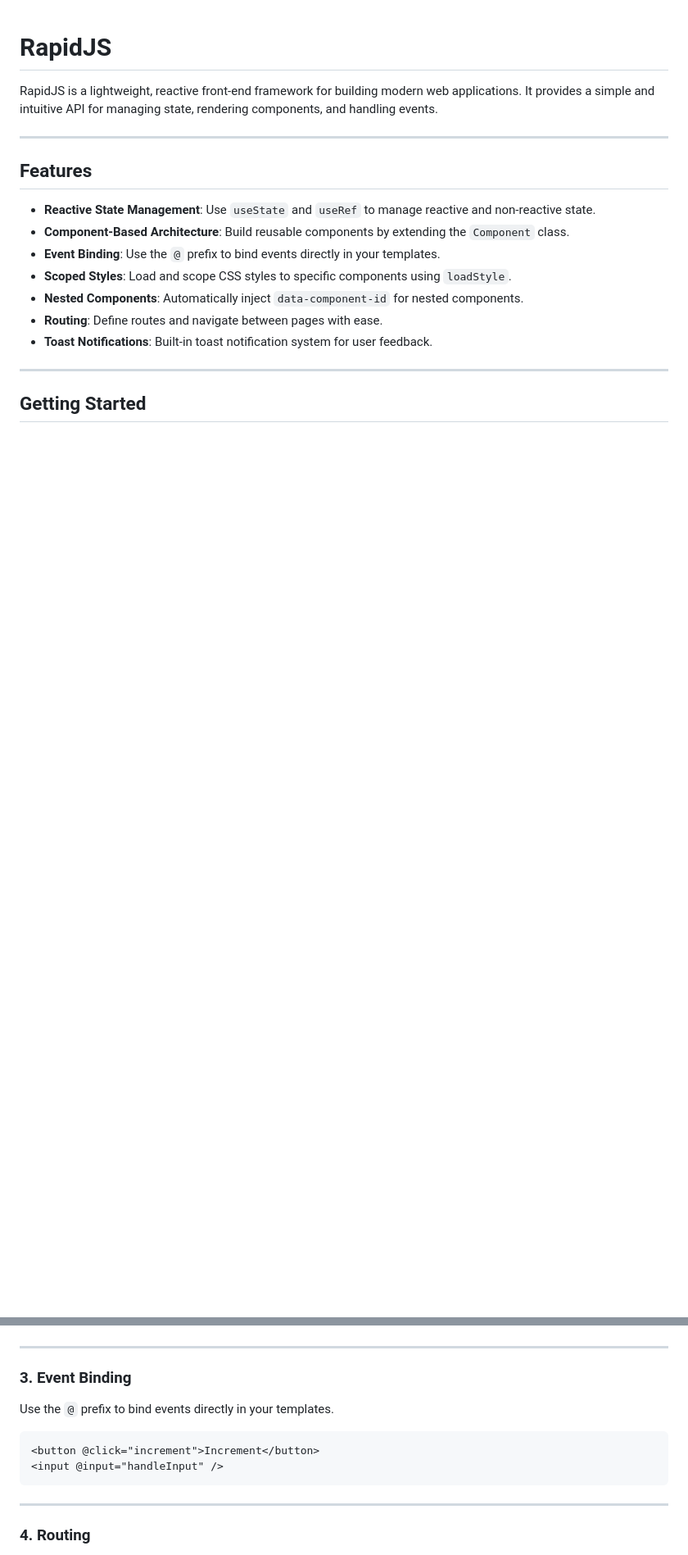
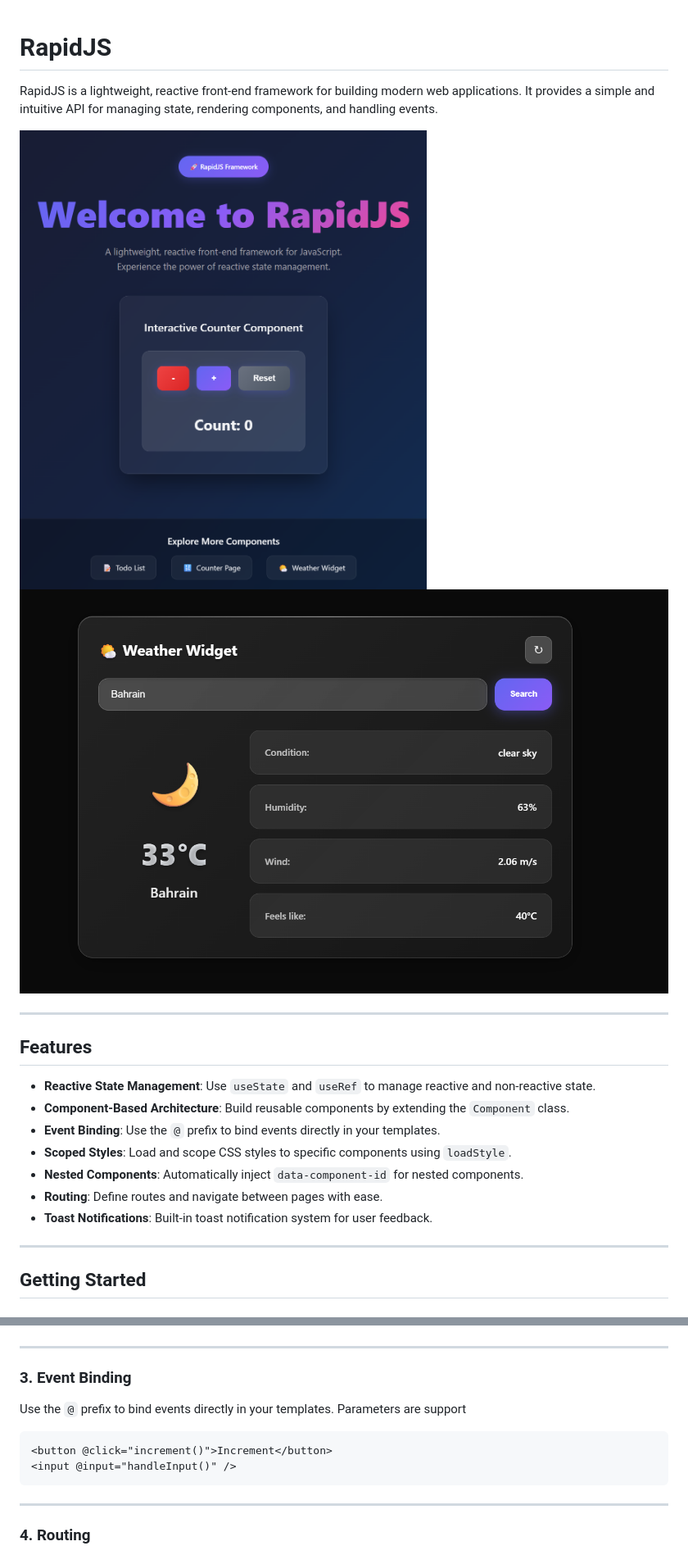
Before and after one commit to NOT-LT/RapidJS, a Markdown page: README.md, 2 parts joined by grey strips. Shown: that part at 82% size. Rendered like a GitHub page; pictures changed too: sample_imgs/rapidJS_1.png (added), sample_imgs/rapidJS_2.png (added); blank space fills up the shorter version.

````diff
--- a/README.md
+++ b/README.md
@@ -1,6 +1,9 @@
 # RapidJS
 
 RapidJS is a lightweight, reactive front-end framework for building modern web applications. It provides a simple and intuitive API for managing state, rendering components, and handling events.
+
+![Home Page Sample Image](./sample_imgs/rapidJS_1.png)
+![Weather Widget Sample Image](./sample_imgs/rapidJS_2.png)
 
 ---
 
@@ -129,10 +131,11 @@ this.setInputValue("Hello"); // Setter
 ### 3. **Event Binding**
 
 Use the `@` prefix to bind events directly in your templates.
+Parameters are support
 
 ```html
-<button @click="increment">Increment</button>
-<input @input="handleInput" />
+<button @click="increment()">Increment</button>
+<input @input="handleInput()" />
 ```
 
 ---
````
Also changed, not shown: other parts of README.md (+7 -8 lines).
